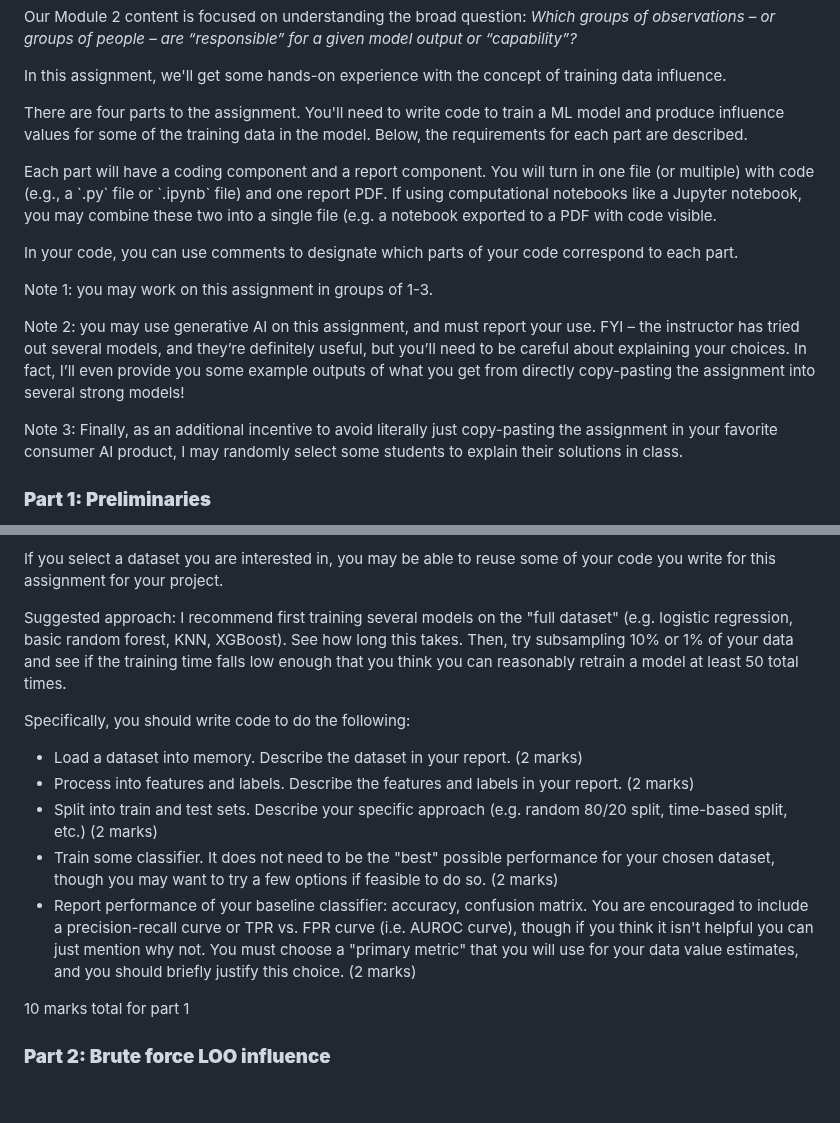
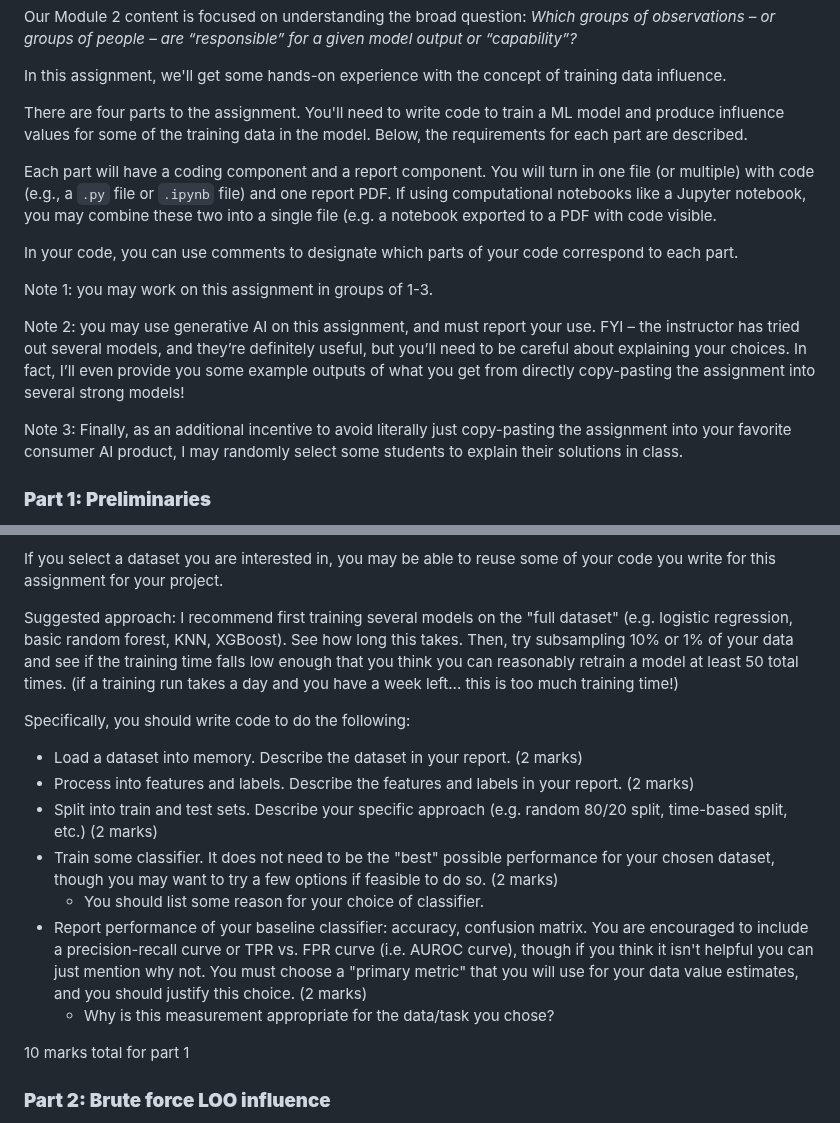
Before and after one commit to nickmvincent/cmpt419_spring2025, a Markdown page: assignments/assignment_2_influence.md, 2 parts joined by grey strips. Rendered like a GitHub page; blank space fills up the shorter version.

```diff
--- a/assignments/assignment_2_influence.md
+++ b/assignments/assignment_2_influence.md
@@ -8,15 +8,15 @@ In this assignment, we'll get some hands-on experience with the concept of train
 
 There are four parts to the assignment. You'll need to write code to train a ML model and produce influence values for some of the training data in the model. Below, the requirements for each part are described.
 
-Each part will have a coding component and a report component. You will turn in one file (or multiple) with code (e.g., a \`.py\` file or \`.ipynb\` file) and one report PDF. If using computational notebooks like a Jupyter notebook, you may combine these two into a single file (e.g. a notebook exported to a PDF with code visible.
+Each part will have a coding component and a report component. You will turn in one file (or multiple) with code (e.g., a `.py` file or `.ipynb` file) and one report PDF. If using computational notebooks like a Jupyter notebook, you may combine these two into a single file (e.g. a notebook exported to a PDF with code visible.
 
 In your code, you can use comments to designate which parts of your code correspond to each part.
 
 Note 1: you may work on this assignment in groups of 1-3.
 
-Note 2: you may use generative AI on this assignment, and must report your use. FYI – the instructor has tried out several models, and they’re definitely useful, but you’ll need to be careful about explaining your choices. In fact, I’ll even provide you some example outputs of what you get from directly copy-pasting the assignment into several strong models\!
+Note 2: you may use generative AI on this assignment, and must report your use. FYI – the instructor has tried out several models, and they’re definitely useful, but you’ll need to be careful about explaining your choices. In fact, I’ll even provide you some example outputs of what you get from directly copy-pasting the assignment into several strong models!
 
-Note 3: Finally, as an additional incentive to avoid literally just copy-pasting the assignment in your favorite consumer AI product, I may randomly select some students to explain their solutions in class.
+Note 3: Finally, as an additional incentive to avoid literally just copy-pasting the assignment into your favorite consumer AI product, I may randomly select some students to explain their solutions in class.
 
 ### **Part 1: Preliminaries**
 
@@ -32,7 +32,7 @@ You are recommended to select a dataset from a domain of your interest and then
 
 If you select a dataset you are interested in, you may be able to reuse some of your code you write for this assignment for your project.
 
-Suggested approach: I recommend first training several models on the "full dataset" (e.g. logistic regression, basic random forest, KNN, XGBoost). See how long this takes. Then, try subsampling 10% or 1% of your data and see if the training time falls low enough that you think you can reasonably retrain a model at least 50 total times.
+Suggested approach: I recommend first training several models on the "full dataset" (e.g. logistic regression, basic random forest, KNN, XGBoost). See how long this takes. Then, try subsampling 10% or 1% of your data and see if the training time falls low enough that you think you can reasonably retrain a model at least 50 total times. (if a training run takes a day and you have a week left... this is too much training time!)
 
 Specifically, you should write code to do the following:
 
@@ -40,7 +40,9 @@ Specifically, you should write code to do the following:
 * Process into features and labels. Describe the features and labels in your report. (2 marks)
 * Split into train and test sets. Describe your specific approach (e.g. random 80/20 split, time-based split, etc.) (2 marks)
 * Train some classifier. It does not need to be the "best" possible performance for your chosen dataset, though you may want to try a few options if feasible to do so. (2 marks)
-* Report performance of your baseline classifier: accuracy, confusion matrix. You are encouraged to include a precision-recall curve or TPR vs. FPR curve (i.e. AUROC curve), though if you think it isn't helpful you can just mention why not. You must choose a "primary metric" that you will use for your data value estimates, and you should briefly justify this choice. (2 marks)
+  * You should list some reason for your choice of classifier.
+* Report performance of your baseline classifier: accuracy, confusion matrix. You are encouraged to include a precision-recall curve or TPR vs. FPR curve (i.e. AUROC curve), though if you think it isn't helpful you can just mention why not. You must choose a "primary metric" that you will use for your data value estimates, and you should justify this choice. (2 marks)
+  * Why is this measurement appropriate for the data/task you chose?
 
 10 marks total for part 1
 
```
Also changed, not shown: other parts of assignments/assignment_2_influence.md (+1 -1 lines).
